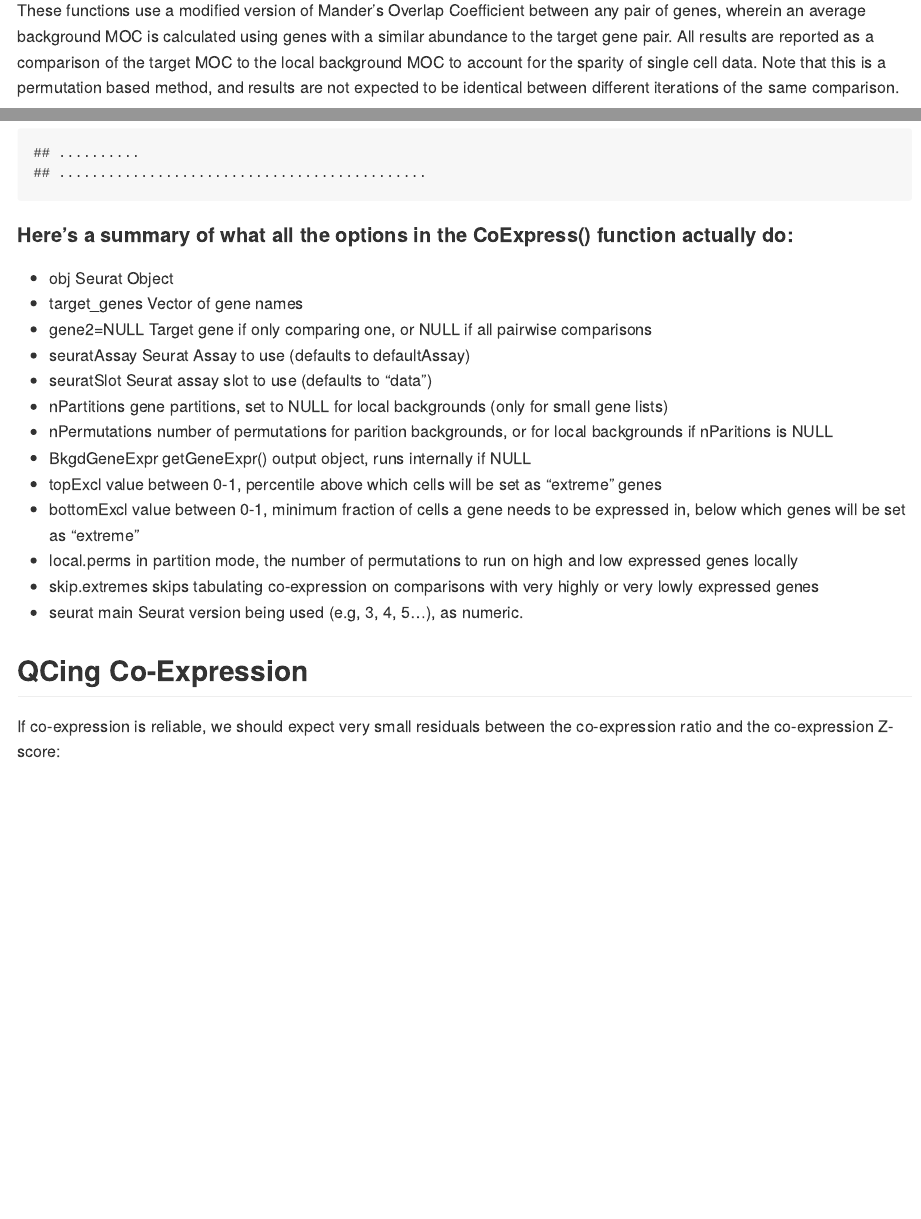
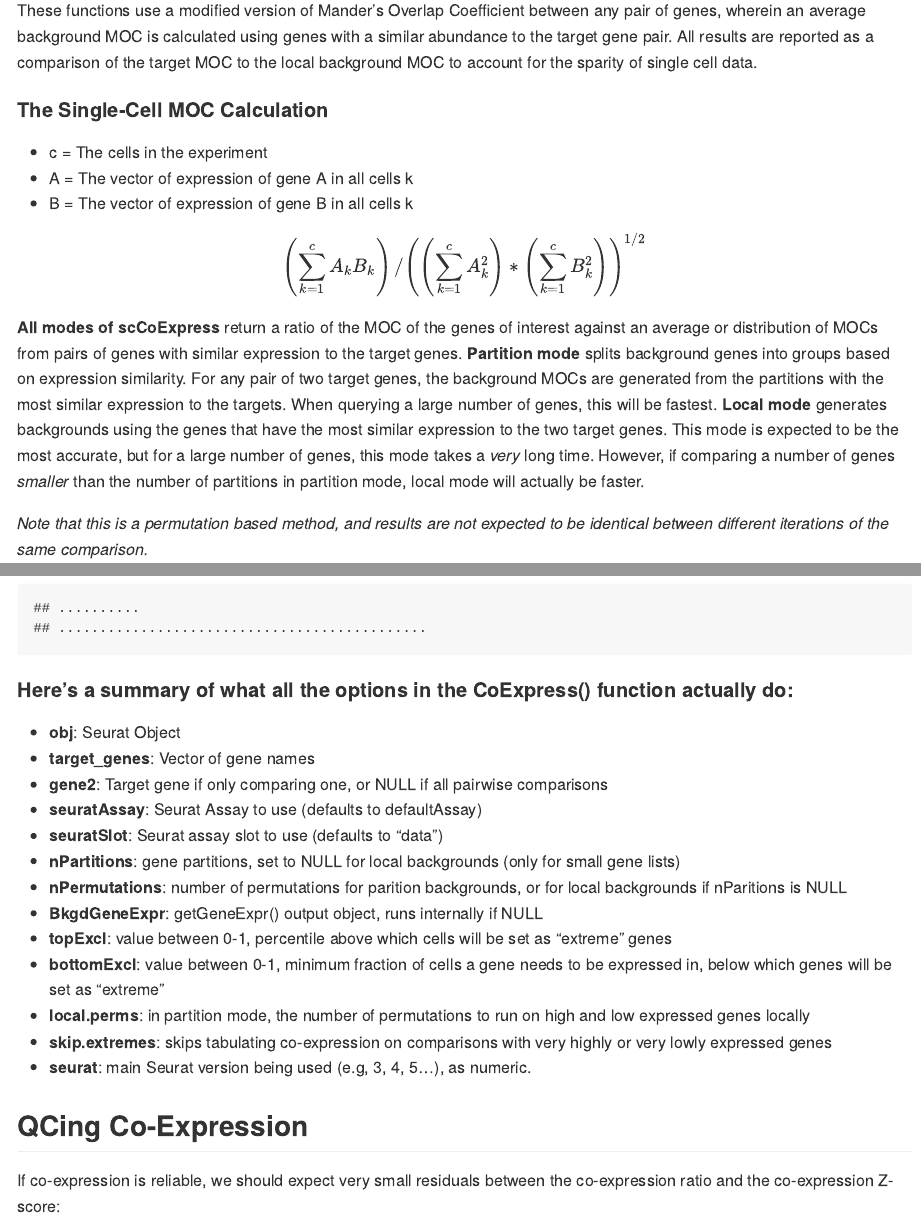
Before and after one commit to katlande/scCoExpress, an R Markdown document (scCoExpress.Rmd): the page in a window 1100 px wide, from 290 px down, and a second part further down, joined at a grey line. The pictures show the output file scCoExpress.md that the author committed with the source, drawn offline in the style of GitHub; long lines of code are wrapped.

Commit message:
Add files via upload

````diff
--- a/scCoExpress.Rmd
+++ b/scCoExpress.Rmd
@@ -4,7 +4,6 @@ author: "Kathryn Lande"
 date: "2025-05-06"
 output: rmarkdown::github_document
 vignette: >
-  %\VignetteIndexEntry{Basic RNAseq Pipeline}
   %\VignetteEngine{knitr::rmarkdown}
   %\VignetteEncoding{UTF-8}
 ---
@@ -16,7 +15,21 @@ knitr::opts_chunk$set(message = FALSE)
 ## Single Cell Co-Expression
 These functions identify the co-expression intensity of pairs of genes within individual cells or nuclei, using single cell or spatial data pre-processed in a Seurat Object.
 
-These functions use a modified version of Mander's Overlap Coefficient between any pair of genes, wherein an average background MOC is calculated using genes with a similar abundance to the target gene pair. All results are reported as a comparison of the target MOC to the local background MOC to account for the sparity of single cell data. Note that this is a permutation based method, and results are not expected to be identical between different iterations of the same comparison.
+These functions use a modified version of Mander's Overlap Coefficient between any pair of genes, wherein an average background MOC is calculated using genes with a similar abundance to the target gene pair. All results are reported as a comparison of the target MOC to the local background MOC to account for the sparity of single cell data.
+
+
+#### The Single-Cell MOC Calculation
+* c = The cells in the experiment
+* A = The vector of expression of gene A in all cells k
+* B = The vector of expression of gene B in all cells k
+
+$$ \left( \sum_{k=1}^c A_k B_k \right) / \left( \left( \sum_{k=1}^c A_k^2 \right)  * \left( \sum_{k=1}^c B_k^2 \right) \right)^{1/2} $$
+
+**All modes of scCoExpress** return a ratio of the MOC of the genes of interest against an average or distribution of MOCs from pairs of genes with similar expression to the target genes.
+**Partition mode** splits background genes into groups based on expression similarity. For any pair of two target genes, the background MOCs are generated from the partitions with the most similar expression to the targets. When querying a large number of genes, this will be fastest.
+**Local mode** generates backgrounds using the genes that have the most similar expression to the two target genes. This mode is expected to be the most accurate, but for a large number of genes, this mode takes a *very* long time. However, if comparing a number of genes *smaller* than the number of partitions in partition mode, local mode will actually be faster.
+
+*Note that this is a permutation based method, and results are not expected to be identical between different iterations of the same comparison.*
 
 
 #### Let's load in Seurat's example PBMC dataset. This data has already been filtered, but we're going to apply an SCTransform, as we will need to use normalized data to quantify co-expression.
@@ -78,19 +91,19 @@ coExpr_Res <-
 ```
 
 #### Here's a summary of what all the options in the CoExpress() function actually do:
-* obj             Seurat Object
-* target_genes    Vector of gene names
-* gene2=NULL      Target gene if only comparing one, or NULL if all pairwise comparisons
-* seuratAssay     Seurat Assay to use (defaults to defaultAssay)
-* seuratSlot      Seurat assay slot to use (defaults to "data")
-* nPartitions     gene partitions, set to NULL for local backgrounds (only for small gene lists)
-* nPermutations   number of permutations for parition backgrounds, or for local backgrounds if nParitions is NULL
-* BkgdGeneExpr    getGeneExpr() output object, runs internally if NULL
-* topExcl         value between 0-1, percentile above which cells will be set as "extreme" genes
-* bottomExcl      value between 0-1, minimum fraction of cells a gene needs to be expressed in, below which genes will be set as "extreme"
-* local.perms     in partition mode, the number of permutations to run on high and low expressed genes locally
-* skip.extremes   skips tabulating co-expression on comparisons with very highly or very lowly expressed genes
-* seurat          main Seurat version being used (e.g, 3, 4, 5...), as numeric.
+- **obj**: Seurat Object
+- **target_genes**: Vector of gene names
+- **gene2**: Target gene if only comparing one, or NULL if all pairwise comparisons
+- **seuratAssay**: Seurat Assay to use (defaults to defaultAssay)
+- **seuratSlot**: Seurat assay slot to use (defaults to "data")
+- **nPartitions**: gene partitions, set to NULL for local backgrounds (only for small gene lists)
+- **nPermutations**: number of permutations for parition backgrounds, or for local backgrounds if nParitions is NULL
+- **BkgdGeneExpr**: getGeneExpr() output object, runs internally if NULL
+- **topExcl**: value between 0-1, percentile above which cells will be set as "extreme" genes
+- **bottomExcl**: value between 0-1, minimum fraction of cells a gene needs to be expressed in, below which genes will be set as "extreme"
+- **local.perms**: in partition mode, the number of permutations to run on high and low expressed genes locally
+- **skip.extremes**: skips tabulating co-expression on comparisons with very highly or very lowly expressed genes
+- **seurat**: main Seurat version being used (e.g, 3, 4, 5...), as numeric.
 
 
 ## QCing Co-Expression
````
Also changed, not shown: scCoExpress.md, scCoExpress.Rmd (2 more changed lines).
